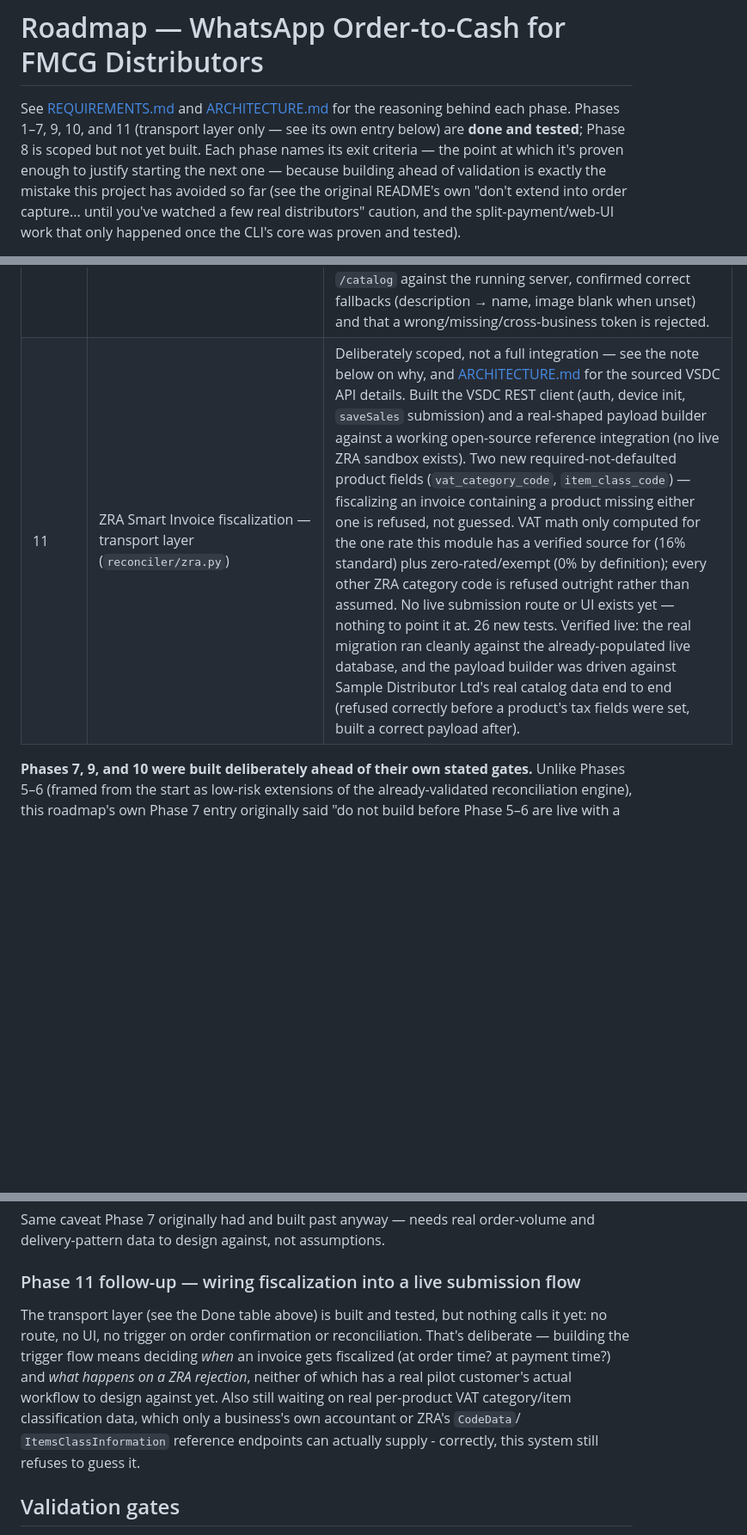
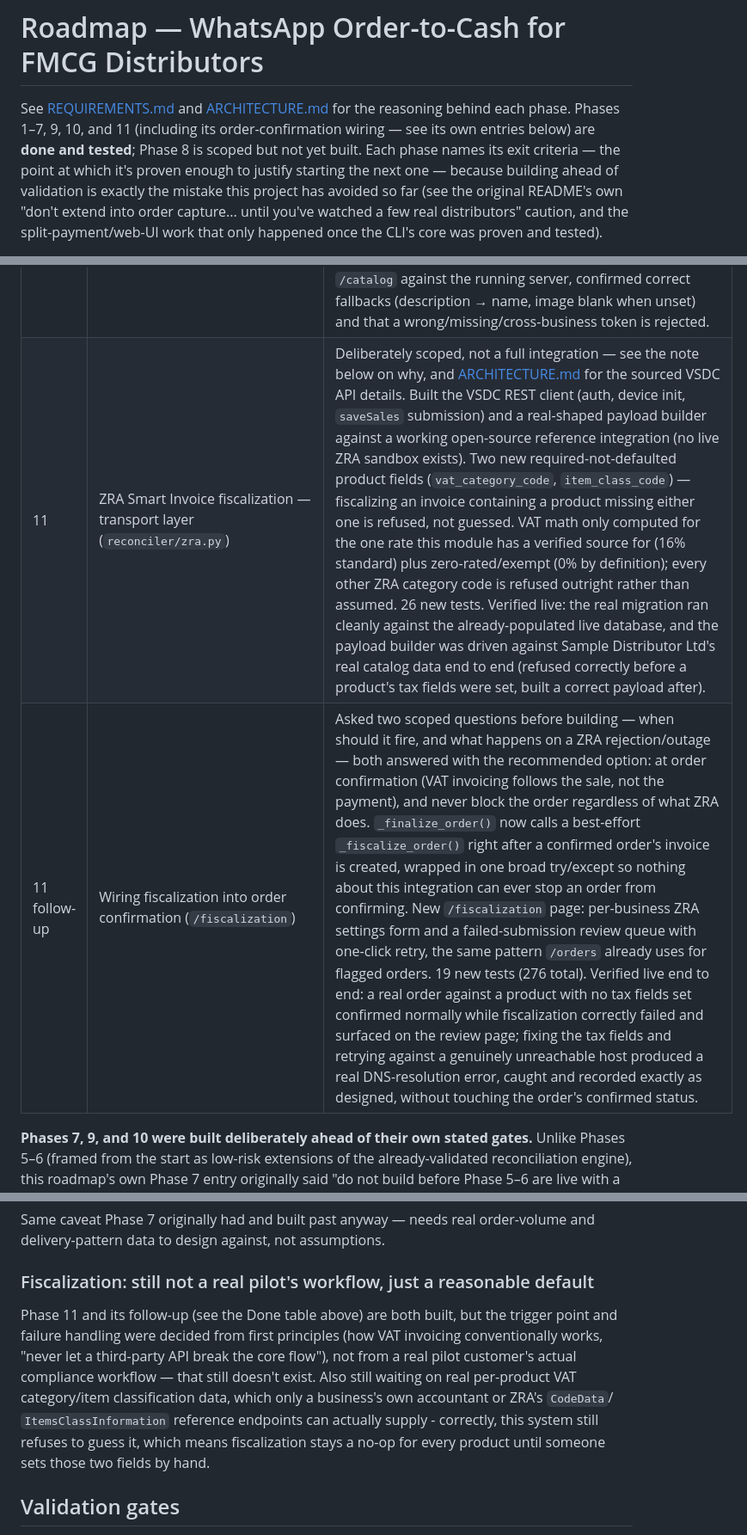
Before and after one commit to 03nicole/Whatsapp-Order-To--Cash, a Markdown page: docs/ROADMAP.md, 3 parts joined by grey strips. Shown at 86% size. Rendered like a GitHub page; blank space fills up the shorter version.

Commit message:
Update ROADMAP.md now that Phase 11's order-flow wiring is done
Co-Authored-By: Claude Sonnet 5 <noreply@anthropic.com>

```diff
--- a/docs/ROADMAP.md
+++ b/docs/ROADMAP.md
@@ -1,9 +1,9 @@
 # Roadmap — WhatsApp Order-to-Cash for FMCG Distributors
 
 See [REQUIREMENTS.md](REQUIREMENTS.md) and [ARCHITECTURE.md](ARCHITECTURE.md)
-for the reasoning behind each phase. Phases 1–7, 9, 10, and 11 (transport
-layer only — see its own entry below) are **done and tested**; Phase 8 is
-scoped but not yet built. Each phase names its
+for the reasoning behind each phase. Phases 1–7, 9, 10, and 11 (including
+its order-confirmation wiring — see its own entries below) are **done
+and tested**; Phase 8 is scoped but not yet built. Each phase names its
 exit criteria — the point at which it's proven enough to justify starting
 the next one — because building ahead of validation is exactly the
 mistake this project has avoided so far (see the original README's own
@@ -26,7 +26,8 @@ happened once the CLI's core was proven and tested).
 | 9 | Owner analytics dashboard (`/analytics`) | Built entirely from numbers this tool already tracked and already treated as meaningful — the same outcome breakdown `report.py`'s Excel Summary sheet has shown since Phase 1, the same aging buckets the aging view already computes — not new invented metrics. Also built ahead of its own stated gate (see below). 16 new tests. Live verification against real accumulated demo data caught a genuine pre-existing bug in `_bucket()` (a negative days-outstanding fell through to the *worst* bucket instead of the best) — fixed, with a regression test |
 | 10 | Live MoMo webhook integration (`reconciler/flutterwave.py`, `/momo/webhook`) | Resolved the direct-MTN/Airtel-vs-aggregator decision in favor of Flutterwave (see [ARCHITECTURE.md](ARCHITECTURE.md#mobile-money-zambia--phase-10-built-decision-resolved) for the sourced reasoning) — one webhook covering both telcos, built and tested against Flutterwave's real public documentation (no live account exists). Feeds a single incoming payment straight into the same `reconcile()` the CLI/web UI call on a batch. Also built ahead of its own stated gate. 19 new tests. Live verification against a real accumulated open invoice caught a second timezone bug — `reconcile()` itself now normalizes both DataFrames' dates, not just `db.open_invoices()` |
 | 5b follow-up | WhatsApp Catalog feed export (`reconciler/catalog_feed.py`, `/catalog/feed.csv`) | Closes Phase 5b's retailer_id/product_id assumption automatically instead of leaving it a manual setup step — `id` in the feed is always this system's own `product_id`. Built against Meta's real documented product-feed spec (see [ARCHITECTURE.md](ARCHITECTURE.md#catalog-sync--phase-5b-follow-up-built) for the sourced field list and the scheduled-feed-vs-Batch-API decision). Exposed a real data-model gap — no `description`/`image_url` field existed anywhere — closed properly (nullable columns, optional CSV import columns, a `/catalog/edit` form) rather than faking placeholder values in the feed. Token-gated per business (HMAC of the business name). 17 new tests (231 total). Verified live: fetched the real feed URL shown on `/catalog` against the running server, confirmed correct fallbacks (description → name, image blank when unset) and that a wrong/missing/cross-business token is rejected. |
-| 11 | ZRA Smart Invoice fiscalization — transport layer (`reconciler/zra.py`) | Deliberately scoped, not a full integration — see the note below on why, and [ARCHITECTURE.md](ARCHITECTURE.md#zra-smart-invoice-fiscalization--phase-11-built-deliberately-scoped) for the sourced VSDC API details. Built the VSDC REST client (auth, device init, `saveSales` submission) and a real-shaped payload builder against a working open-source reference integration (no live ZRA sandbox exists). Two new required-not-defaulted product fields (`vat_category_code`, `item_class_code`) — fiscalizing an invoice containing a product missing either one is refused, not guessed. VAT math only computed for the one rate this module has a verified source for (16% standard) plus zero-rated/exempt (0% by definition); every other ZRA category code is refused outright rather than assumed. No live submission route or UI exists yet — nothing to point it at. 26 new tests. Verified live: the real migration ran cleanly against the already-populated live database, and the payload builder was driven against Sample Distributor Ltd's real catalog data end to end (refused correctly before a product's tax fields were set, built a correct payload after). |
+| 11 | ZRA Smart Invoice fiscalization — transport layer (`reconciler/zra.py`) | Deliberately scoped, not a full integration — see the note below on why, and [ARCHITECTURE.md](ARCHITECTURE.md#zra-smart-invoice-fiscalization--phase-11-built-deliberately-scoped) for the sourced VSDC API details. Built the VSDC REST client (auth, device init, `saveSales` submission) and a real-shaped payload builder against a working open-source reference integration (no live ZRA sandbox exists). Two new required-not-defaulted product fields (`vat_category_code`, `item_class_code`) — fiscalizing an invoice containing a product missing either one is refused, not guessed. VAT math only computed for the one rate this module has a verified source for (16% standard) plus zero-rated/exempt (0% by definition); every other ZRA category code is refused outright rather than assumed. 26 new tests. Verified live: the real migration ran cleanly against the already-populated live database, and the payload builder was driven against Sample Distributor Ltd's real catalog data end to end (refused correctly before a product's tax fields were set, built a correct payload after). |
+| 11 follow-up | Wiring fiscalization into order confirmation (`/fiscalization`) | Asked two scoped questions before building — when should it fire, and what happens on a ZRA rejection/outage — both answered with the recommended option: at order confirmation (VAT invoicing follows the sale, not the payment), and never block the order regardless of what ZRA does. `_finalize_order()` now calls a best-effort `_fiscalize_order()` right after a confirmed order's invoice is created, wrapped in one broad try/except so nothing about this integration can ever stop an order from confirming. New `/fiscalization` page: per-business ZRA settings form and a failed-submission review queue with one-click retry, the same pattern `/orders` already uses for flagged orders. 19 new tests (276 total). Verified live end to end: a real order against a product with no tax fields set confirmed normally while fiscalization correctly failed and surfaced on the review page; fixing the tax fields and retrying against a genuinely unreachable host produced a real DNS-resolution error, caught and recorded exactly as designed, without touching the order's confirmed status. |
 
 **Phases 7, 9, and 10 were built deliberately ahead of their own stated
 gates.** Unlike Phases 5–6 (framed from the start as low-risk extensions
@@ -72,17 +73,18 @@ end to end, and by dedicated tests in `test_orders_db.py`.
 Same caveat Phase 7 originally had and built past anyway — needs real order-volume and delivery-pattern
 data to design against, not assumptions.
 
-### Phase 11 follow-up — wiring fiscalization into a live submission flow
-The transport layer (see the Done table above) is built and tested, but
-nothing calls it yet: no route, no UI, no trigger on order confirmation
-or reconciliation. That's deliberate — building the trigger flow means
-deciding *when* an invoice gets fiscalized (at order time? at payment
-time?) and *what happens on a ZRA rejection*, neither of which has a
-real pilot customer's actual workflow to design against yet. Also still
+### Fiscalization: still not a real pilot's workflow, just a reasonable default
+Phase 11 and its follow-up (see the Done table above) are both built,
+but the trigger point and failure handling were decided from first
+principles (how VAT invoicing conventionally works, "never let a
+third-party API break the core flow"), not from a real pilot customer's
+actual compliance workflow — that still doesn't exist. Also still
 waiting on real per-product VAT category/item classification data,
 which only a business's own accountant or ZRA's `CodeData`/
 `ItemsClassInformation` reference endpoints can actually supply -
-correctly, this system still refuses to guess it.
+correctly, this system still refuses to guess it, which means
+fiscalization stays a no-op for every product until someone sets those
+two fields by hand.
 
 ## Validation gates
 
```
